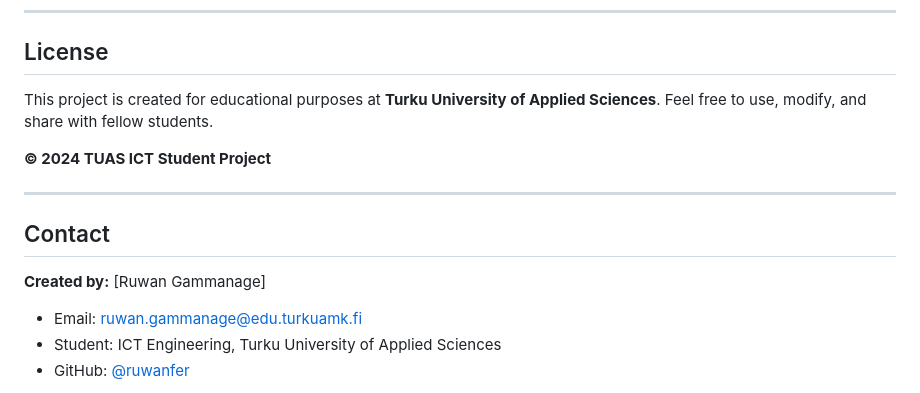
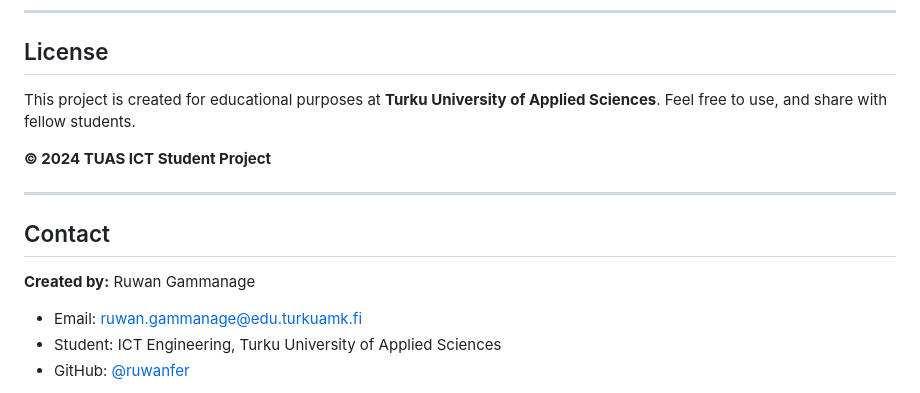
Before and after one commit to ruwanfer/tuas-path-finder, a Markdown page: README.md, the part around the change. Drawn GitHub-style.

Commit message:
Update README for usage instructions and author format
Removed 'modify' from usage instructions and updated author formatting.

```diff
--- a/README.md
+++ b/README.md
@@ -137,7 +137,7 @@ The subject list is based on the actual **TUAS ICT first-year curriculum**:
 
 ##  License
 
-This project is created for educational purposes at **Turku University of Applied Sciences**. Feel free to use, modify, and share with fellow students.
+This project is created for educational purposes at **Turku University of Applied Sciences**. Feel free to use, and share with fellow students.
 
 **© 2024 TUAS ICT Student Project**
 
@@ -145,7 +145,7 @@ This project is created for educational purposes at **Turku University of Applie
 
 ##  Contact
 
-**Created by:** [Ruwan Gammanage]
+**Created by:** Ruwan Gammanage
 -  Email: ruwan.gammanage@edu.turkuamk.fi
 -  Student: ICT Engineering, Turku University of Applied Sciences
 -  GitHub: [@ruwanfer](https://github.com/ruwanfer)
```
